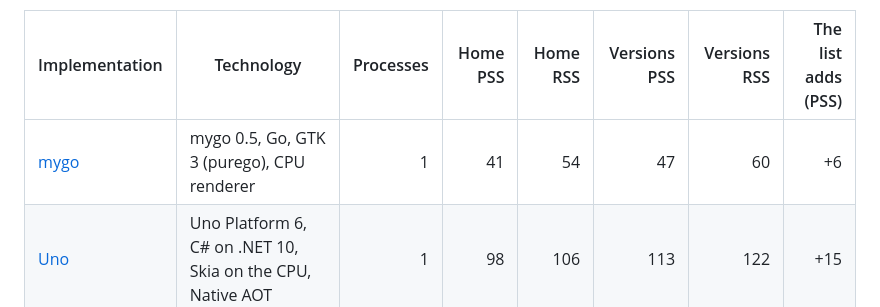
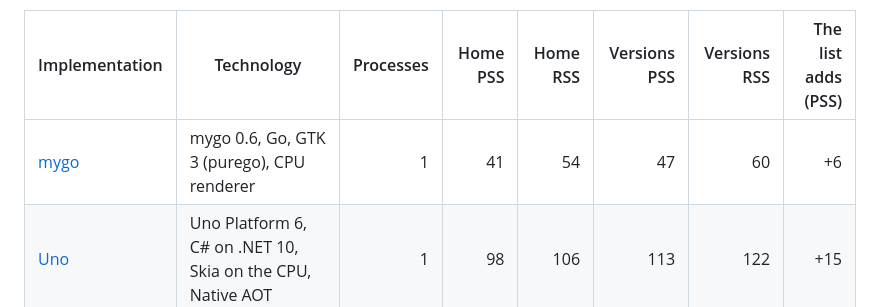
Before and after one commit to version-fox/vfox-plus, a Markdown page: docs/memory.md, the part around the change. GitHub-like rendering.

Commit message:
Name mygo 0.6 in the memory table
The updates of this series change the runtime of some implementations, so
their memory was measured again against main in the same session, one
measurement after the other with nothing else running (sandbox.sh measure; the
PSS of the Home page and with the versions of Node.js listed, in MB, two runs
where two numbers are given):

| Implementation | main, Home | now, Home | main, Versions | now, Versions |
| --- | ---: | ---: | ---: | ---: |
| mygo 0.5.5 -> 0.6.3 | 43, 43 | 43, 43 | 47, 48 | 48, 48 |
| Wails beta.30 -> beta.34 | 245 | 238 | 266 | 256 |
| Capacitor, Electron 44 -> 45 | 284 | 281 | 291 | 290 |
| Tauri 2.12.4 -> 2.12.5 | 225 | 224 | 239 | 237 |
| Dioxus (24 crates) | 216, 216 | 223, 222 | 240, 238 | 239, 235 |

Nothing moves beyond the noise that docs/memory.md describes. Dioxus has 6 or 7
MB (3 %) more on the Home page in both runs and none with the versions listed;
that is more than 5 MB but less than the 5 % at which the memory report of a
pull request calls a difference a change, and its cause was not looked for.

The numbers of docs/memory.md stay: they were all measured on 2026-10-23, and a
table of one day compares better than one with rows of two days. Only the
version of mygo in its row changes.

```diff
--- a/docs/memory.md
+++ b/docs/memory.md
@@ -17,7 +17,7 @@ the SDKs page with the 872 available versions of Node.js listed.
 
 | Implementation                             | Technology                                                           | Processes | Home PSS | Home RSS | Versions PSS | Versions RSS | The list adds (PSS) |
 | ------------------------------------------ | -------------------------------------------------------------------- | --------: | -------: | -------: | -----------: | -----------: | ------------------: |
-| [mygo](../mygo/README.md#memory)           | mygo 0.5, Go, GTK 3 (purego), CPU renderer                           |         1 |       41 |       54 |           47 |           60 |                  +6 |
+| [mygo](../mygo/README.md#memory)           | mygo 0.6, Go, GTK 3 (purego), CPU renderer                           |         1 |       41 |       54 |           47 |           60 |                  +6 |
 | [Uno](../uno/README.md#memory)             | Uno Platform 6, C# on .NET 10, Skia on the CPU, Native AOT           |         1 |       98 |      106 |          113 |          122 |                 +15 |
 | [Compose](../compose/README.md#memory)     | Compose Multiplatform, Kotlin on the JVM, Skia on the CPU, C1 only   |         1 |      129 |      135 |          152 |          158 |                 +23 |
 | [Gio](../gio/README.md#memory)             | Gio, Go, OpenGL ES through EGL                                       |         1 |      165 |      202 |          171 |          208 |                  +6 |
```
